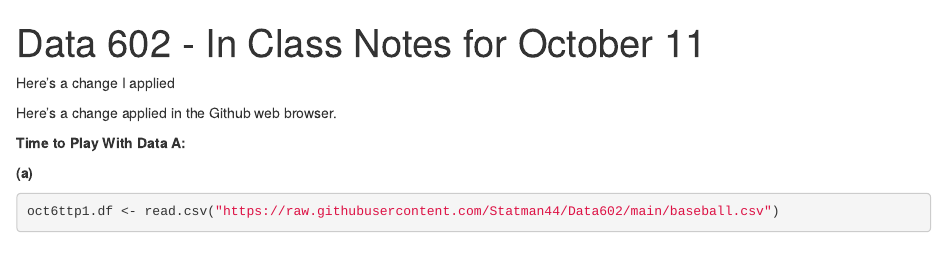
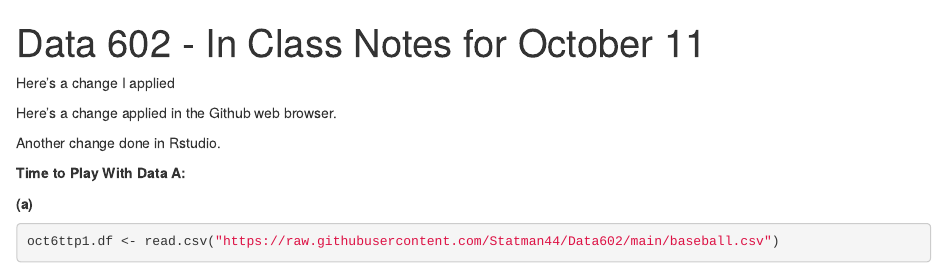
Before and after one commit to Archangelo08/R-project, an R Markdown document (Oct11InClassNotes.Rmd): the page in a window 1100 px wide, from its top. Rendered offline with R 4.5, knitr and Pandoc, with nearby package versions; some code elsewhere in the file could not run offline; common packages that the code uses without loading them are loaded.

Commit message:
2nd change in Rstudio

```diff
--- a/Oct11InClassNotes.Rmd
+++ b/Oct11InClassNotes.Rmd
@@ -6,6 +6,8 @@ output: html_notebook
 Here's a change I applied
 
 Here's a change applied in the Github web browser.
+
+Another change done in Rstudio.
 
 **Time to Play With Data A:**
 
```
